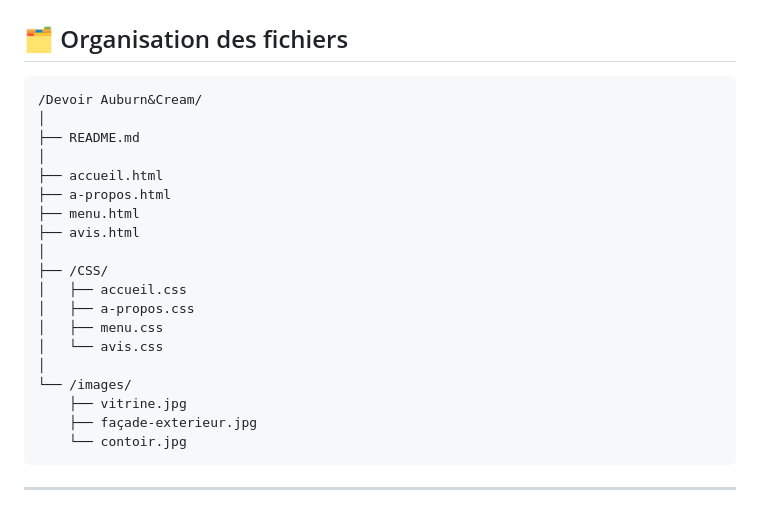
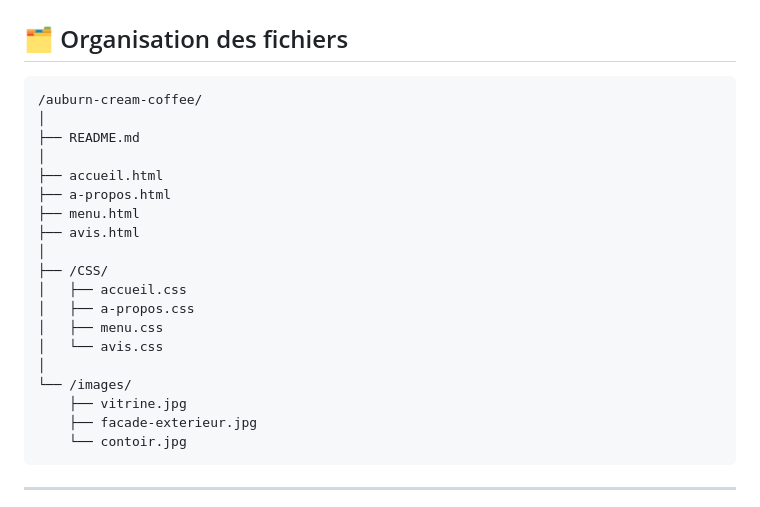
Before and after one commit to kenzafb/projet_3_site_web, a Markdown page: README.md, the part around the change. Rendered like a GitHub page.

Commit message:
Fix typo in image file name in README.md

````diff
--- a/README.md
+++ b/README.md
@@ -81,7 +81,7 @@ Une fois cette base établie, nous avons pu nous appuyer dessus pour créer les
 
 ## 🗂️ Organisation des fichiers
 ```
-/Devoir Auburn&Cream/
+/auburn-cream-coffee/
 │
 ├── README.md
 │
@@ -98,7 +98,7 @@ Une fois cette base établie, nous avons pu nous appuyer dessus pour créer les
 │
 └── /images/
     ├── vitrine.jpg
-    ├── façade-exterieur.jpg
+    ├── facade-exterieur.jpg
     └── contoir.jpg
 ```
 
````
